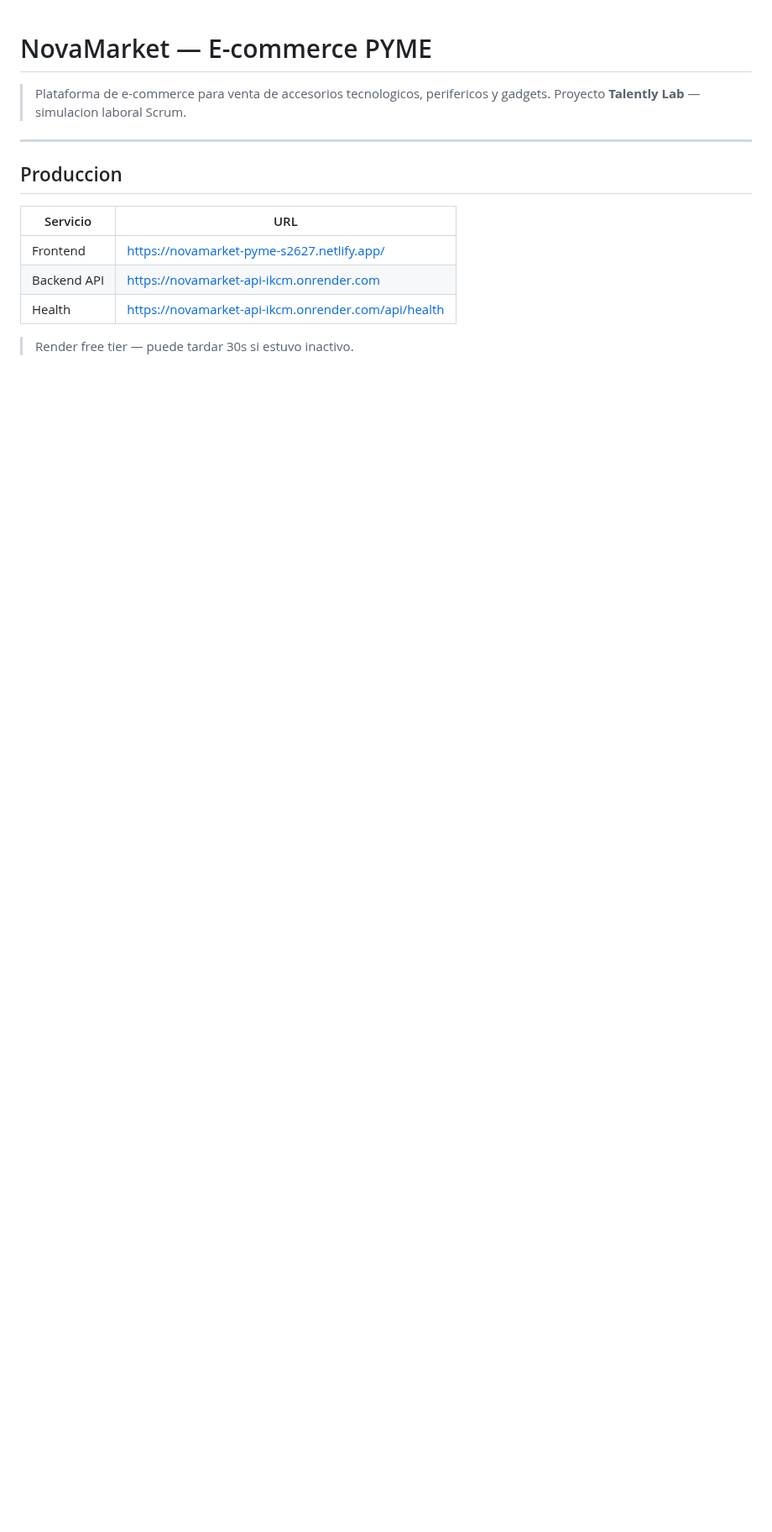
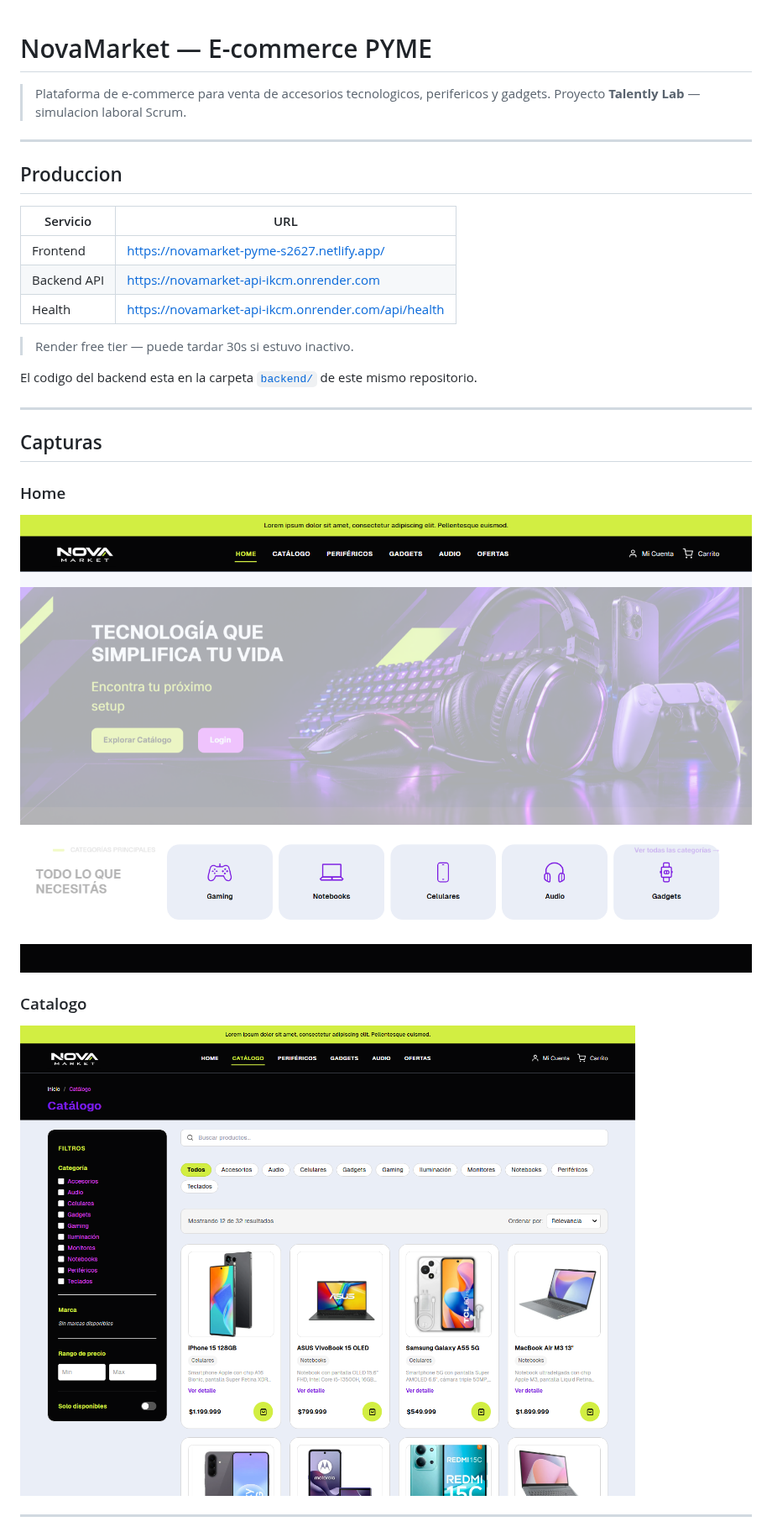
Before and after one commit to Talently-Lab/NovaMarket-PYME-S2627, a Markdown page: README.md, the part around one of its changes. Shown at 84% size. Drawn GitHub-style; pictures changed too: docs/capturas/catalogo-desktop.png (added), docs/capturas/home-desktop.png (added); blank space fills up the shorter version.

Commit message:
README: capturas, estructura y scripts del frontend (SCRUM-102, SCRUM-104)

```diff
--- a/README.md
+++ b/README.md
@@ -14,3 +14,18 @@
 | Health | https://novamarket-api-ikcm.onrender.com/api/health |
 
 > Render free tier — puede tardar 30s si estuvo inactivo.
+
+El codigo del backend esta en la carpeta [`backend/`](backend/) de este mismo repositorio.
+
+---
+
+## Capturas
+
+### Home
+![Home en escritorio](docs/capturas/home-desktop.png)
+
+### Catalogo
+![Catalogo en escritorio](docs/capturas/catalogo-desktop.png)
+
+---
+
```
Also changed, not shown: other parts of README.md (+22 -0 lines).
